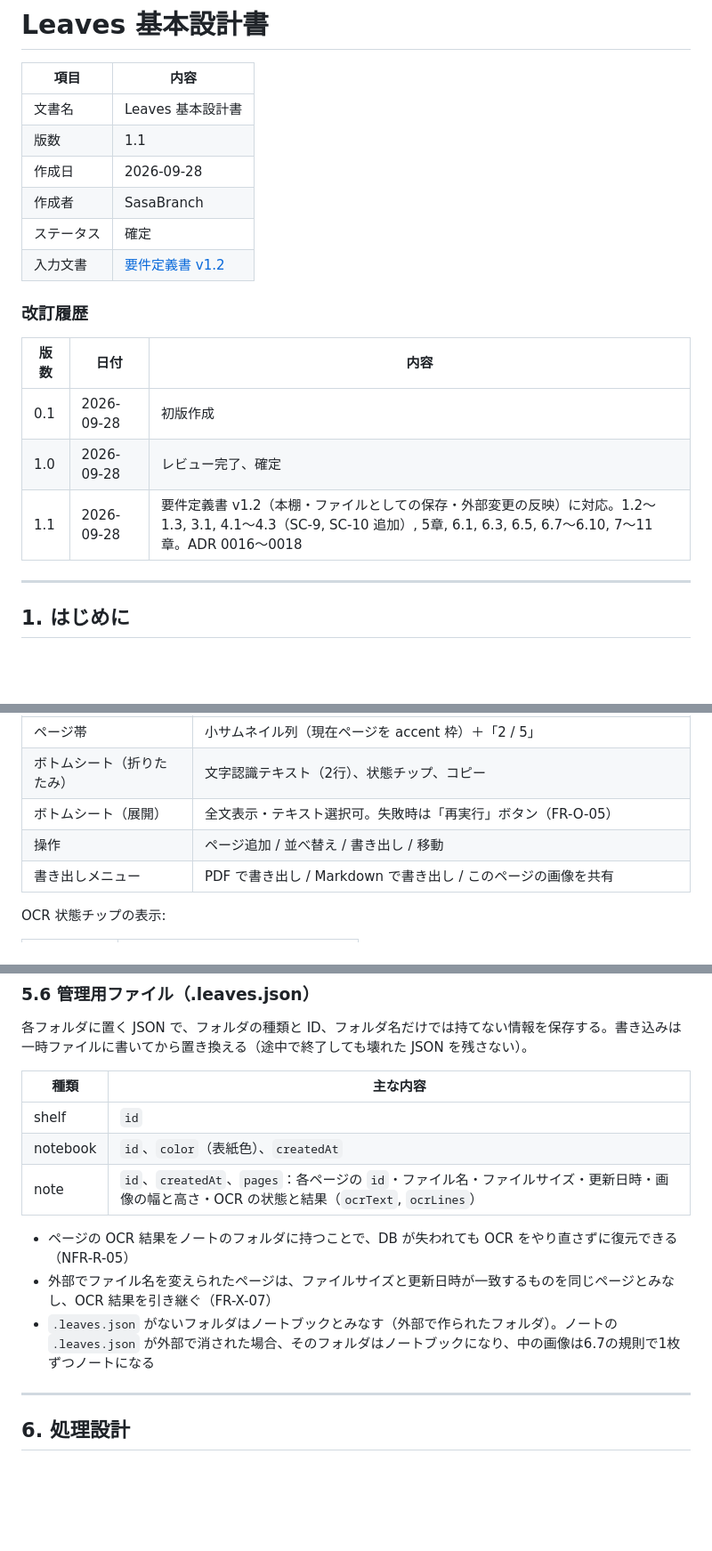
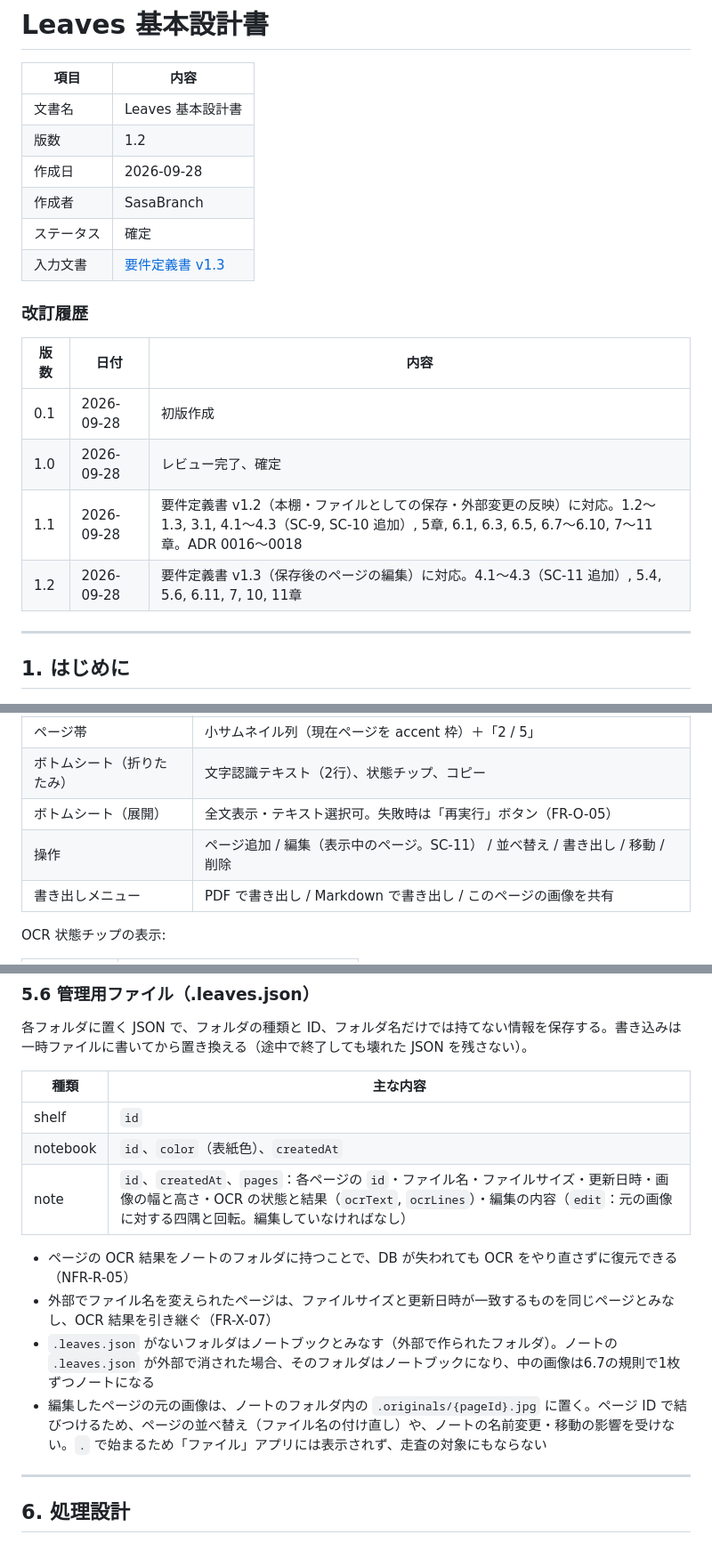
Before and after one commit to SasaBranch/Leaves, a Markdown page: docs/02_basic-design/basic-design.md, 3 parts joined by grey strips. Shown at 89% size. Rendered like a GitHub page; blank space fills up the shorter version.

Commit message:
docs: basic design v1.2 - page editing (SC-11)
Co-Authored-By: Claude Opus 5.5 <noreply@anthropic.com>

```diff
--- a/docs/02_basic-design/basic-design.md
+++ b/docs/02_basic-design/basic-design.md
@@ -3,11 +3,11 @@
 | 項目 | 内容 |
 |---|---|
 | 文書名 | Leaves 基本設計書 |
-| 版数 | 1.1 |
+| 版数 | 1.2 |
 | 作成日 | 2026-09-28 |
 | 作成者 | SasaBranch |
 | ステータス | 確定 |
-| 入力文書 | [要件定義書 v1.2](../01_requirements/requirements.md) |
+| 入力文書 | [要件定義書 v1.3](../01_requirements/requirements.md) |
 
 ### 改訂履歴
 
@@ -16,6 +16,7 @@
 | 0.1 | 2026-09-28 | 初版作成 |
 | 1.0 | 2026-09-28 | レビュー完了、確定 |
 | 1.1 | 2026-09-28 | 要件定義書 v1.2（本棚・ファイルとしての保存・外部変更の反映）に対応。1.2〜1.3, 3.1, 4.1〜4.3（SC-9, SC-10 追加）, 5章, 6.1, 6.3, 6.5, 6.7〜6.10, 7〜11章。ADR 0016〜0018 |
+| 1.2 | 2026-09-28 | 要件定義書 v1.3（保存後のページの編集）に対応。4.1〜4.3（SC-11 追加）, 5.4, 5.6, 6.11, 7, 10, 11章 |
 
 ---
 
@@ -266,7 +269,7 @@ OS 標準スキャナ UI をそのまま使う（輪郭検出・台形補正・
 | ページ帯 | 小サムネイル列（現在ページを accent 枠）＋「2 / 5」 |
 | ボトムシート（折りたたみ） | 文字認識テキスト（2行）、状態チップ、コピー |
 | ボトムシート（展開） | 全文表示・テキスト選択可。失敗時は「再実行」ボタン（FR-O-05） |
-| 操作 | ページ追加 / 並べ替え / 書き出し / 移動 |
+| 操作 | ページ追加 / 編集（表示中のページ。SC-11） / 並べ替え / 書き出し / 移動 / 削除 |
 | 書き出しメニュー | PDF で書き出し / Markdown で書き出し / このページの画像を共有 |
 
 OCR 状態チップの表示:
@@ -446,11 +465,12 @@ trigram トークナイザは3文字未満の語を扱えないため、キー
 |---|---|
 | shelf | `id` |
 | notebook | `id`、`color`（表紙色）、`createdAt` |
-| note | `id`、`createdAt`、`pages`：各ページの `id`・ファイル名・ファイルサイズ・更新日時・画像の幅と高さ・OCR の状態と結果（`ocrText`, `ocrLines`） |
+| note | `id`、`createdAt`、`pages`：各ページの `id`・ファイル名・ファイルサイズ・更新日時・画像の幅と高さ・OCR の状態と結果（`ocrText`, `ocrLines`）・編集の内容（`edit`：元の画像に対する四隅と回転。編集していなければなし） |
 
 - ページの OCR 結果をノートのフォルダに持つことで、DB が失われても OCR をやり直さずに復元できる（NFR-R-05）
 - 外部でファイル名を変えられたページは、ファイルサイズと更新日時が一致するものを同じページとみなし、OCR 結果を引き継ぐ（FR-X-07）
 - `.leaves.json` がないフォルダはノートブックとみなす（外部で作られたフォルダ）。ノートの `.leaves.json` が外部で消された場合、そのフォルダはノートブックになり、中の画像は6.7の規則で1枚ずつノートになる
+- 編集したページの元の画像は、ノートのフォルダ内の `.originals/{pageId}.jpg` に置く。ページ ID で結びつけるため、ページの並べ替え（ファイル名の付け直し）や、ノートの名前変更・移動の影響を受けない。`.` で始まるため「ファイル」アプリには表示されず、走査の対象にもならない
 
 ---
 
```
Also changed, not shown: other parts of docs/02_basic-design/basic-design.md (+52 -1 lines).
